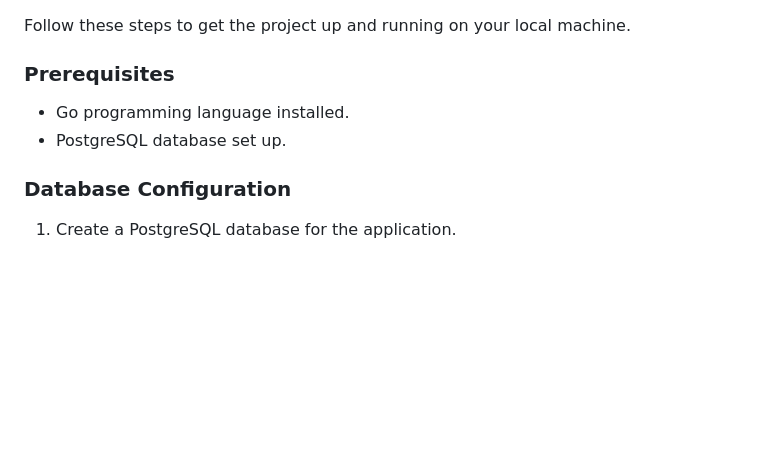
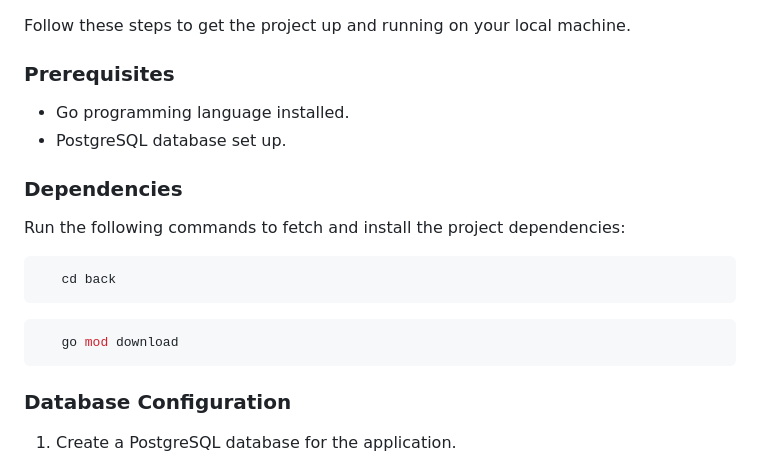
Before and after one commit to IraIvanishak/quiz-pet-app, a Markdown page: README.md, the part around the change. Drawn GitHub-style; blank space fills up the shorter version.

````diff
--- a/README.md
+++ b/README.md
@@ -18,6 +18,15 @@ Follow these steps to get the project up and running on your local machine.
 - Go programming language installed.
 - PostgreSQL database set up.
 
+### Dependencies
+
+Run the following commands to fetch and install the project dependencies:
+```bash
+   cd back
+```
+```bash
+   go mod download
+```
 ### Database Configuration
 
 1. Create a PostgreSQL database for the application.
````
